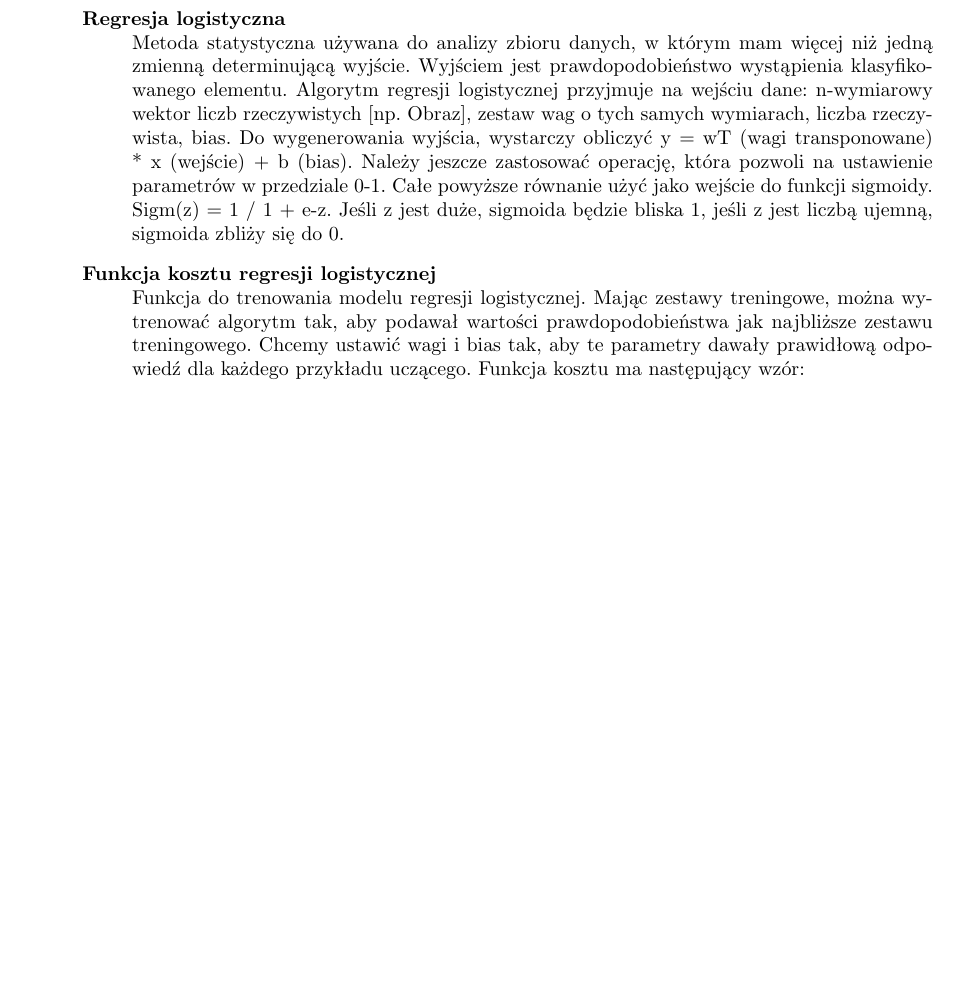
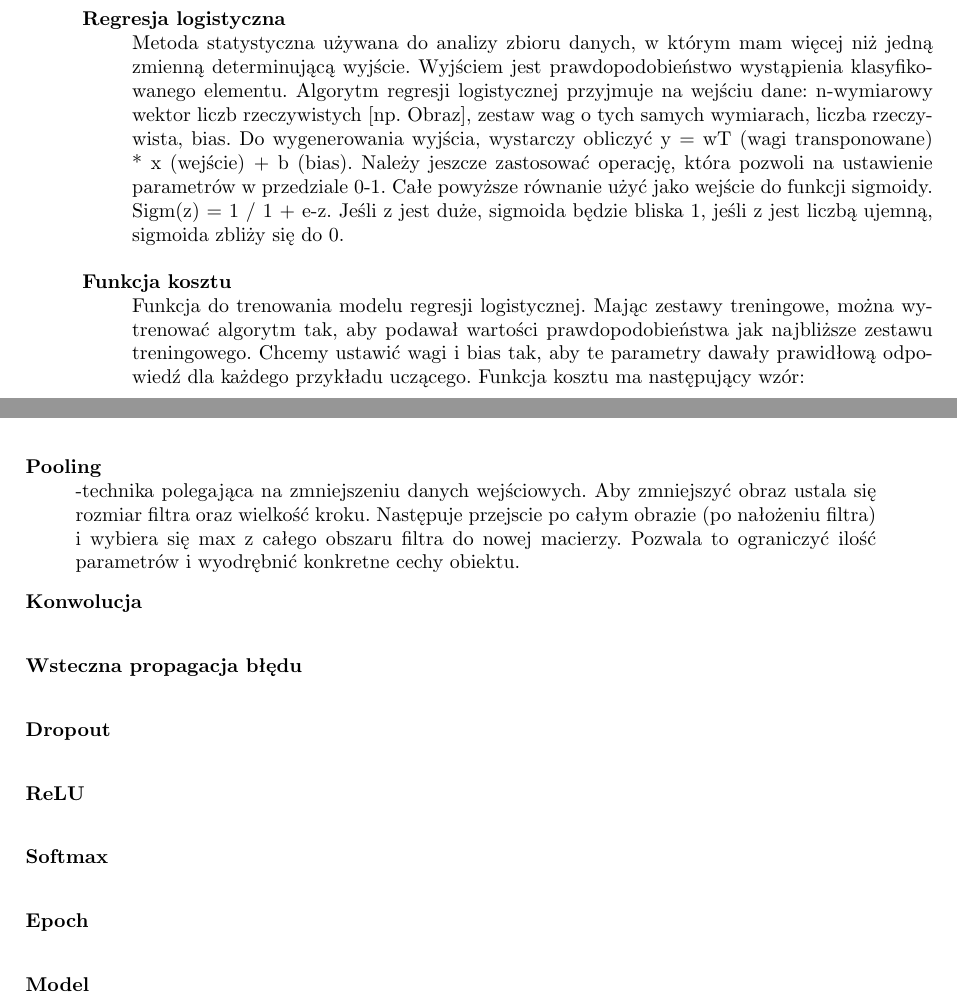
Before and after one commit to Pawel-Marcin-Chojnacki/qwer, a LaTeX thesis (praca.tex): part of page 5 of 26 before the commit and two parts of pages 5 and 6 of 26 after it, the two joined at a grey line, cut so that both start at the same text, the shorter picture padded with empty space. Compiled offline with pdfLaTeX.

Commit message:
Added couple elements to dictionary

```diff
--- a/praca.tex
+++ b/praca.tex
@@ -216,10 +216,18 @@ Jedna kolumna to jeden przykład, dlatego szerokość macierzy to m.
 Zbiór cech przykładów można również uprościć i zapisać je w formie wektora Y = [y1,y2,...ym]
 	\item[Regresja logistyczna] Metoda statystyczna używana do analizy zbioru danych, w którym mam więcej niż jedną zmienną determinującą wyjście. Wyjściem jest prawdopodobieństwo wystąpienia klasyfikowanego elementu. Algorytm regresji logistycznej przyjmuje na wejściu dane: n-wymiarowy wektor liczb rzeczywistych [np. Obraz], zestaw wag o tych samych wymiarach, liczba rzeczywista, bias.
 Do wygenerowania wyjścia, wystarczy obliczyć y = wT (wagi transponowane) * x (wejście) + b (bias). Należy jeszcze zastosować operację, która pozwoli na ustawienie parametrów w przedziale 0-1. Całe powyższe równanie użyć jako wejście do funkcji sigmoidy. Sigm(z) = 1 / 1 + e-z. Jeśli z jest duże, sigmoida będzie bliska 1, jeśli z jest liczbą ujemną, sigmoida zbliży się do 0.
-	\item[Funkcja kosztu regresji logistycznej] Funkcja do trenowania modelu regresji logistycznej. Mając zestawy treningowe, można wytrenować algorytm tak, aby podawał wartości prawdopodobieństwa jak najbliższe zestawu treningowego. Chcemy ustawić wagi i bias tak, aby te parametry dawały prawidłową odpowiedź dla każdego przykładu uczącego. Funkcja kosztu ma następujący wzór:
+	\item[Funkcja kosztu] Funkcja do trenowania modelu regresji logistycznej. Mając zestawy treningowe, można wytrenować algorytm tak, aby podawał wartości prawdopodobieństwa jak najbliższe zestawu treningowego. Chcemy ustawić wagi i bias tak, aby te parametry dawały prawidłową odpowiedź dla każdego przykładu uczącego. Funkcja kosztu ma następujący wzór:
 	\item[Metoda gradientu prostego] Algorytm pozwalający znaleźć minimum funkcji. Wyobrażając sobie płaszczyznę funkcji dla wszystkich możliwych argumentów, algorytm przechodzi z losowo rozpoczętego miejsca w miejsce gdzie jest najgłębiej. Mając funkcję kosztu J(w,b) szukamy miejsca w którym błąd algorytmu jest jak najmniejszy.
 	\item[Wykres obliczeniowy] (ang. Computation graph). Dekompozycja wyrażenia w pojedyncze atomowe kroki. Używany do optymalizowania funkcji. Przydaje się podczas ręcznej analizy funkcji błędu.
 	\item[Funkcje aktywacji]
+	\item[Pooling] -technika polegająca na zmniejszeniu danych wejściowych. Aby zmniejszyć obraz ustala się rozmiar filtra oraz wielkość kroku. Następuje przejscie po całym obrazie (po nałożeniu filtra) i wybiera się max z całego obszaru filtra do nowej macierzy. Pozwala to ograniczyć ilość parametrów i wyodrębnić konkretne cechy obiektu.
+	\item[Konwolucja]
+	\item[Wsteczna propagacja błędu]
+	\item[Dropout]
+	\item[ReLU]
+	\item[Softmax]
+	\item[Epoch]
+	\item[Model]
 \end{description}
 
 \chapter*{Wstęp}
```
Also changed, not shown: praca.tex (10 more changed lines).
